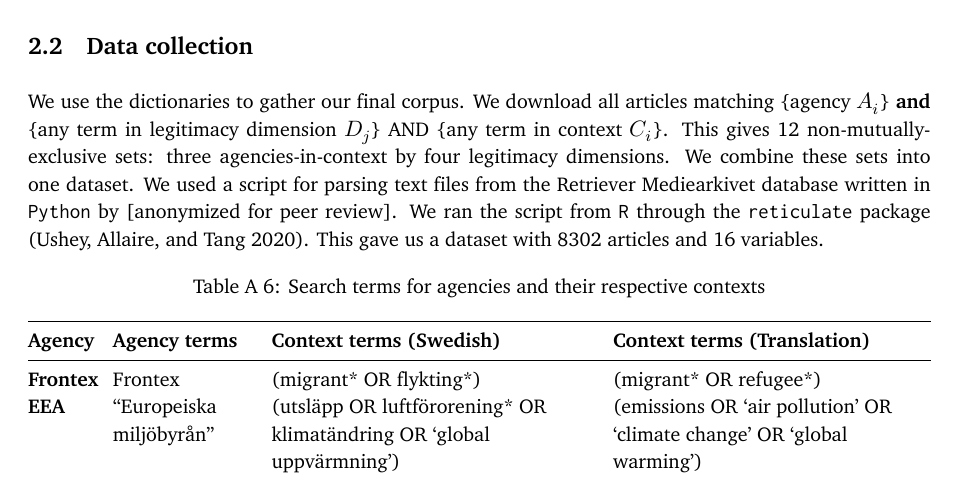
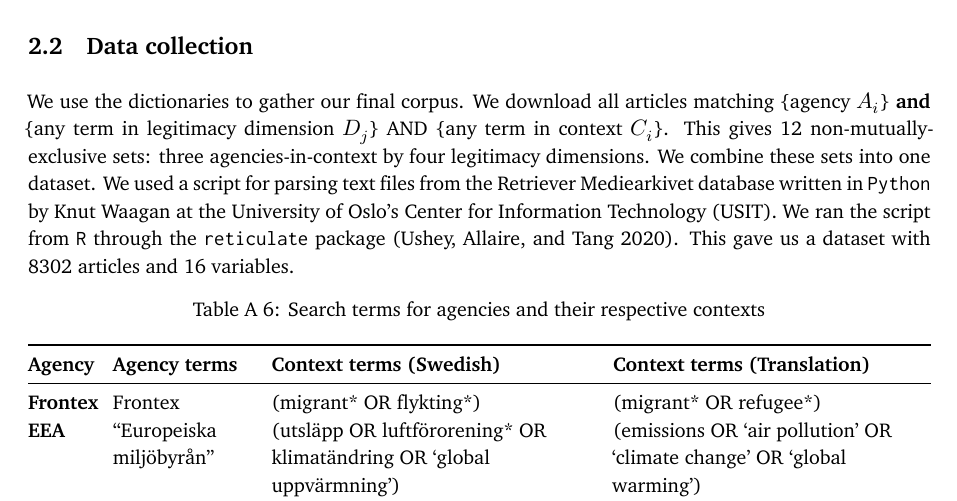
Before and after one commit to trymnf/public-legitimacy-replication, an R Markdown document (appendix/online-appendix.Rmd): part of page 4 of 16, cut so that both start at the same text. The pictures show the output file appendix/online-appendix.pdf that the author committed with the source.

Commit message:
edit appendix (remove anonymization)

```diff
--- a/appendix/online-appendix.Rmd
+++ b/appendix/online-appendix.Rmd
@@ -198,7 +198,7 @@ We use the dictionaries to gather our final corpus.
 We download all articles matching {agency $A_i$} **and** {any term in legitimacy dimension $D_j$} AND {any term in context $C_i$}.
 This gives 12 non-mutually-exclusive sets: three agencies-in-context by four legitimacy dimensions.
 We combine these sets into one dataset.
-We used a script for parsing text files from the Retriever Mediearkivet database written in `Python` by [anonymized for peer review].
+We used a script for parsing text files from the Retriever Mediearkivet database written in `Python` by Knut Waagan at the University of Oslo's Center for Information Technology (USIT).
 We ran the script from `R` through the `reticulate` package [@R-reticulate].
 This gave us a dataset with 8302 articles and 16 variables.
 
```
Also changed, not shown: appendix/online-appendix.pdf, 1 other file.
